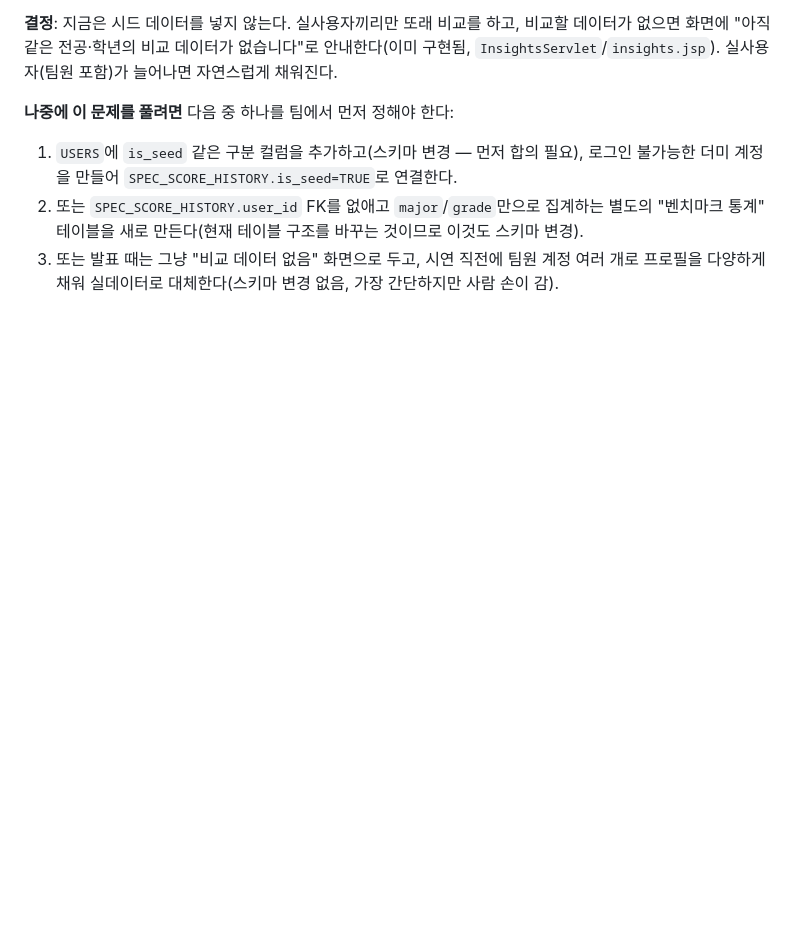
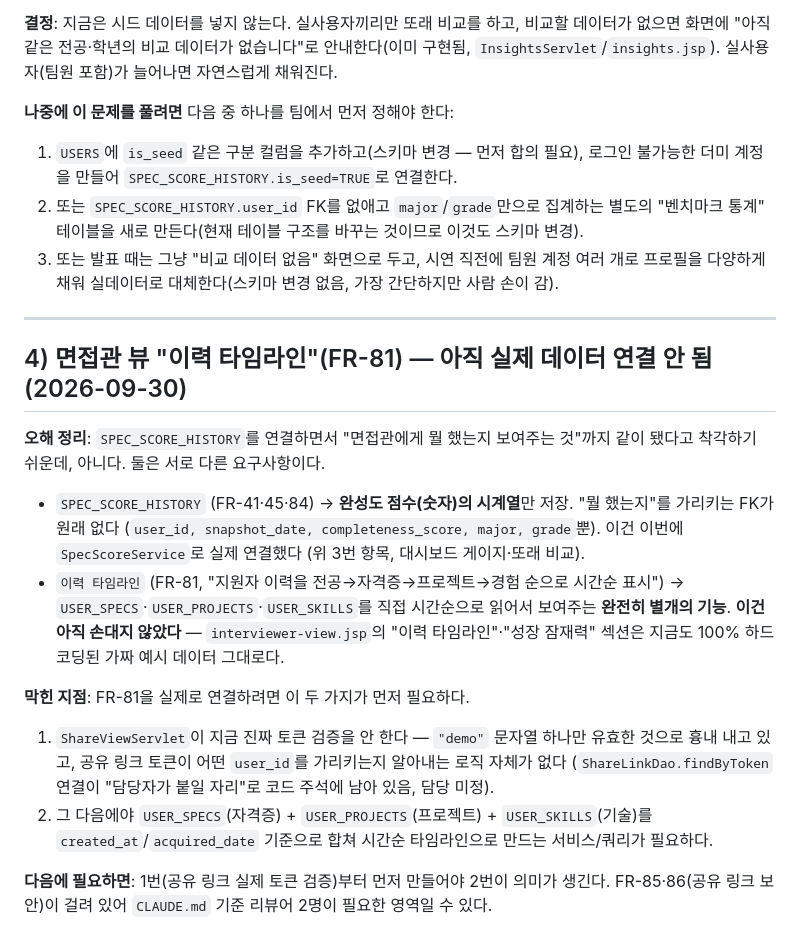
Before and after one commit to donggyun0905-ai/donggyun0905-ai-project02, a Markdown page: docs/future-expansion.md, the part around the change. GitHub-like rendering; blank space fills up the shorter version.

Commit message:
docs: 면접관 이력 타임라인(FR-81)이 아직 실데이터 연결 안 됐음을 future-expansion.md에 기록
SPEC_SCORE_HISTORY 연결(완성도 점수)과 헷갈리기 쉬워서 명확히 구분해 남겨둔다.
interviewer-view.jsp의 "이력 타임라인"·"성장 잠재력"은 여전히 하드코딩된 예시 데이터이고,
ShareViewServlet의 실제 토큰→사용자 검증부터 먼저 필요하다.

Co-Authored-By: Claude Sonnet 5 <noreply@anthropic.com>

```diff
--- a/docs/future-expansion.md
+++ b/docs/future-expansion.md
@@ -63,3 +63,28 @@
    "벤치마크 통계" 테이블을 새로 만든다(현재 테이블 구조를 바꾸는 것이므로 이것도 스키마 변경).
 3. 또는 발표 때는 그냥 "비교 데이터 없음" 화면으로 두고, 시연 직전에 팀원 계정 여러 개로
    프로필을 다양하게 채워 실데이터로 대체한다(스키마 변경 없음, 가장 간단하지만 사람 손이 감).
+
+---
+
+## 4) 면접관 뷰 "이력 타임라인"(FR-81) — 아직 실제 데이터 연결 안 됨 (2026-09-30)
+
+**오해 정리**: `SPEC_SCORE_HISTORY`를 연결하면서 "면접관에게 뭘 했는지 보여주는 것"까지 같이
+됐다고 착각하기 쉬운데, 아니다. 둘은 서로 다른 요구사항이다.
+
+- `SPEC_SCORE_HISTORY` (FR-41·45·84) → **완성도 점수(숫자)의 시계열**만 저장. "뭘 했는지"를
+  가리키는 FK가 원래 없다 (`user_id, snapshot_date, completeness_score, major, grade`뿐).
+  이건 이번에 `SpecScoreService`로 실제 연결했다 (위 3번 항목, 대시보드 게이지·또래 비교).
+- `이력 타임라인` (FR-81, "지원자 이력을 전공→자격증→프로젝트→경험 순으로 시간순 표시") →
+  `USER_SPECS`·`USER_PROJECTS`·`USER_SKILLS`를 직접 시간순으로 읽어서 보여주는 **완전히 별개의
+  기능**. **이건 아직 손대지 않았다** — `interviewer-view.jsp`의 "이력 타임라인"·"성장 잠재력"
+  섹션은 지금도 100% 하드코딩된 가짜 예시 데이터 그대로다.
+
+**막힌 지점**: FR-81을 실제로 연결하려면 이 두 가지가 먼저 필요하다.
+1. `ShareViewServlet`이 지금 진짜 토큰 검증을 안 한다 — `"demo"` 문자열 하나만 유효한 것으로
+   흉내 내고 있고, 공유 링크 토큰이 어떤 `user_id`를 가리키는지 알아내는 로직 자체가 없다
+   (`ShareLinkDao.findByToken` 연결이 "담당자가 붙일 자리"로 코드 주석에 남아 있음, 담당 미정).
+2. 그 다음에야 `USER_SPECS`(자격증) + `USER_PROJECTS`(프로젝트) + `USER_SKILLS`(기술)를
+   `created_at`/`acquired_date` 기준으로 합쳐 시간순 타임라인으로 만드는 서비스/쿼리가 필요하다.
+
+**다음에 필요하면**: 1번(공유 링크 실제 토큰 검증)부터 먼저 만들어야 2번이 의미가 생긴다.
+FR-85·86(공유 링크 보안)이 걸려 있어 `CLAUDE.md` 기준 리뷰어 2명이 필요한 영역일 수 있다.
```
